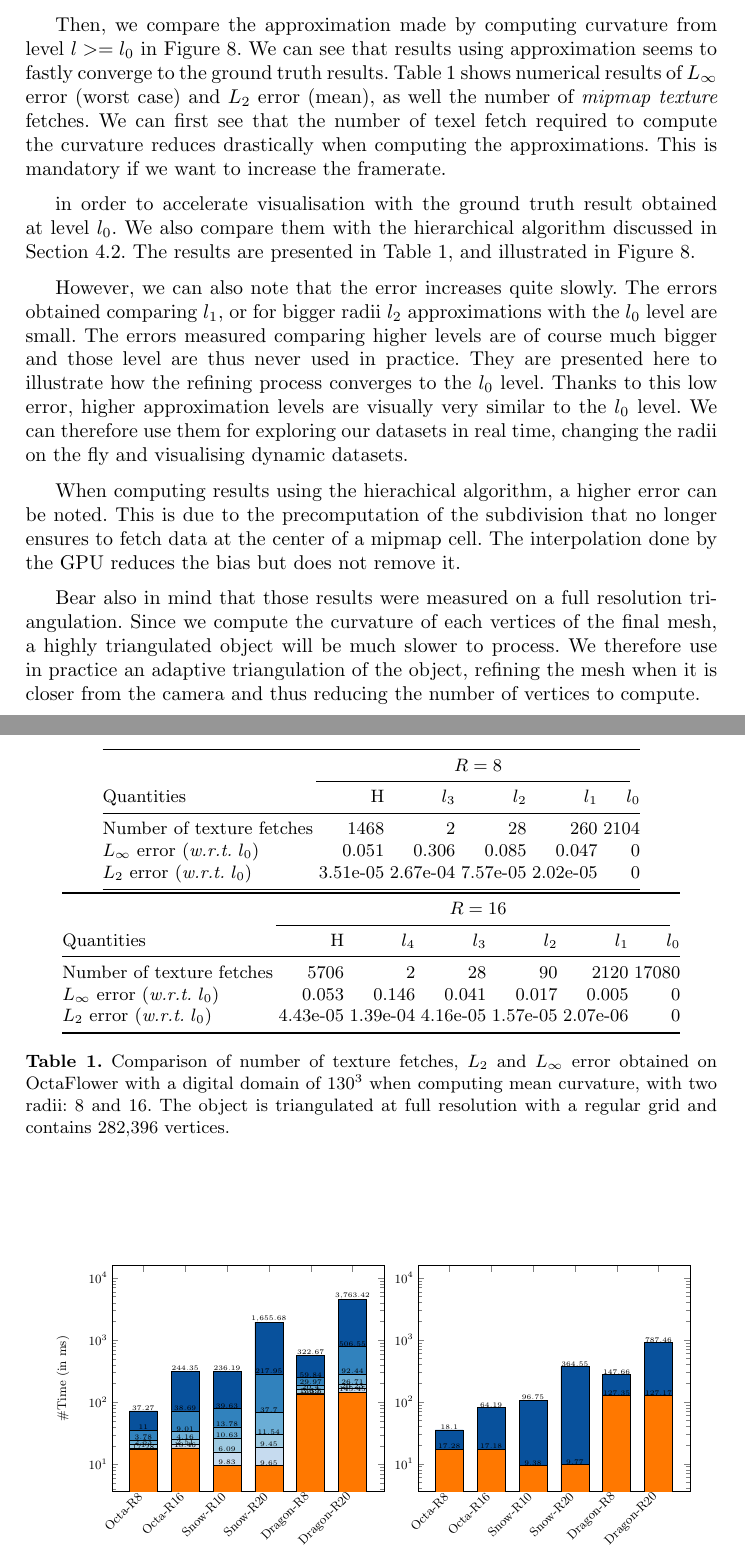
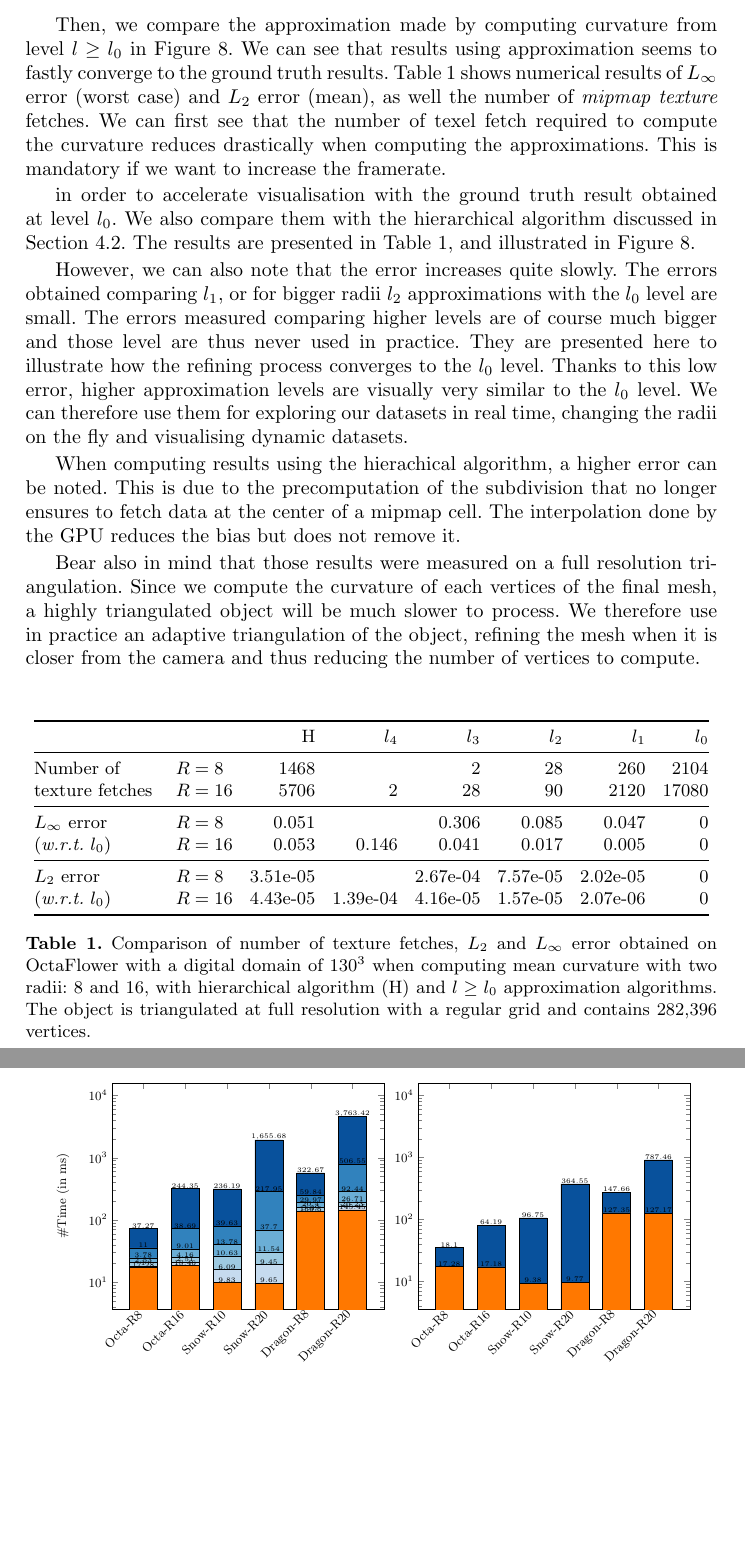
Before and after one commit to dcoeurjo/ICTV, a LaTeX paper (latex/article.tex): two parts of pages 11 and 12 of 15, joined at a grey line, cut so that both start at the same text, the shorter picture padded with empty space. Compiled offline with pdfLaTeX.

Commit message:
minor edit

```diff
--- a/latex/article.tex
+++ b/latex/article.tex
@@ -691,7 +691,7 @@ $\Ball{R}{\vx}\cap \Shape$ instead of updating the \emph{mipmap texture} of
 densities at each time step. For all illustrations, we use directly normal
 vectors computed by algorithm discussed in Section~\ref{sec:curv-tens-estim}.
 
-Then, we compare the approximation made by computing curvature from level $l >=
+Then, we compare the approximation made by computing curvature from level $l \ge
 l_0$ in Figure~\ref{fig:refine}. We can see that results using approximation
 seems to fastly converge to the ground truth results.
 Table~\ref{tab:full-res-stat} shows numerical results of $L_\infty$ error (worst
@@ -730,45 +730,28 @@ when it is closer from the camera and thus reducing the number of vertices to co
 
 \begin{table}
   \begin{center}
+  \setlength{\tabcolsep}{0.15cm}
+	\begin{tabular}{@{}llrrrrrr@{}}
+      \toprule
+        & & H & $l_4$ & $l_3$ & $l_2$ & $l_1$ & $l_0$\\
+      \midrule
+      \multirow{2}{2.2cm}{Number of texture fetches} & $R=8$ & 1468 & & 2 & 28 & 260 & 2104 \\
+                                & $R=16$ & 5706 & 2 & 28 & 90 & 2120 & 17080\\\midrule
 
-	\begin{tabular}{@{}lrrrrr@{}}
-      \toprule
-      & \multicolumn{5}{c}{$R=8$}\\
-      \cmidrule(r){2-6}
-    Quantities & ~~~H & $l_3$ & $l_2$ & $l_1$ & $l_0$\\
-      \midrule
-      Number of texture fetches &
-      1468 & 2 & 28 & 260 & 2104\\
-      %Time (in ms) &
-      %208 & 15 & 26 & 93 & 642\\
-      $L_\infty$ error (\wrt $l_0$) &
-      0.051 & 0.306 & 0.085 & 0.047 & 0\\
-      $L_2$ error (\wrt $l_0$) &
-      3.51e-05 & 2.67e-04 & 7.57e-05 & 2.02e-05 & 0\\
-      \bottomrule
-    \end{tabular}
-	\begin{tabular}{@{}lrrrrrr@{}}
-      \toprule
-      & \multicolumn{6}{c}{$R=16$}\\
-      \cmidrule(r){2-7}
-    Quantities & ~~~H & $l_4$ & $l_3$ & $l_2$ & $l_1$ & $l_0$\\
-      \midrule
-      Number of texture fetches &
-      5706 & 2 & 28 & 90 & 2120 & 17080\\
-      %Time (in ms) &
-      %826 & 14 & 26 & 252 & 606 & 4801\\
-      $L_\infty$ error (\wrt $l_0$) &
-      0.053 & 0.146 & 0.041 & 0.017 & 0.005 & 0\\
-      $L_2$ error (\wrt $l_0$) &
-      4.43e-05 & 1.39e-04 & 4.16e-05 & 1.57e-05 & 2.07e-06 & 0\\
+      \multirow{2}{2.2cm}{$L_\infty$ error (\wrt $l_0$)} & $R=8$ & 0.051 & & 0.306 & 0.085 & 0.047 & 0\\
+                                    & $R=16$ & 0.053 & 0.146 & 0.041 & 0.017 & 0.005 & 0\\\midrule
+
+      \multirow{2}{2.1cm}{$L_2$ error (\wrt $l_0$)} & $R=8$ & 3.51e-05 & & 2.67e-04 & 7.57e-05 & 2.02e-05 & 0\\
+                               & $R=16$ & 4.43e-05 & 1.39e-04 & 4.16e-05 & 1.57e-05 & 2.07e-06 & 0\\
       \bottomrule
     \end{tabular}
   \end{center}
   %
   \caption{Comparison of number of texture fetches, $L_2$ and $L_\infty$ error
   obtained on OctaFlower with a digital domain of $130^3$ when computing mean
-  curvature, with two radii: 8 and 16. The object is triangulated at full
-  resolution with a regular grid and contains 282,396 vertices.
+  curvature with two radii: 8 and 16, with hierarchical algorithm (H) and $l \ge
+  l_0$ approximation algorithms. The object is triangulated at full resolution
+  with a regular grid and contains 282,396 vertices.
   %
   \label{tab:full-res-stat}}
   %
```
